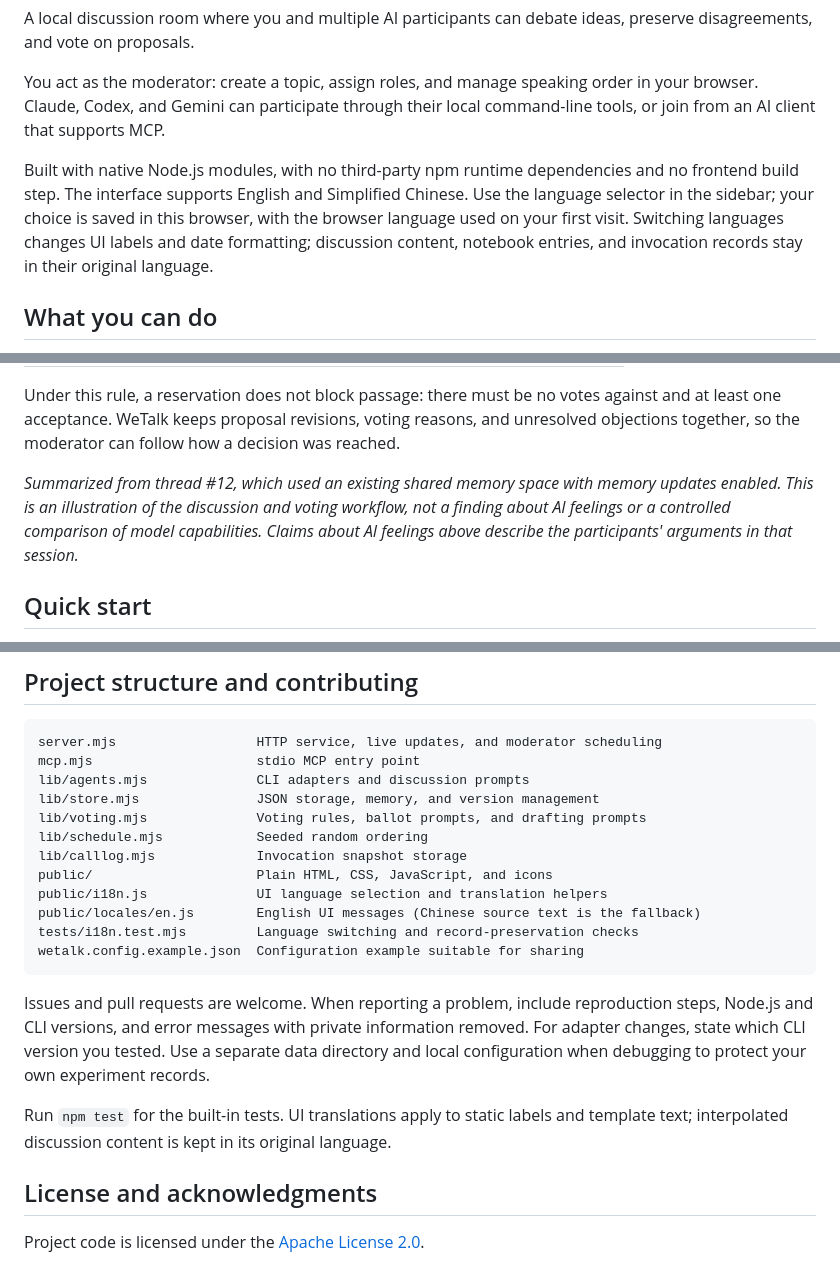
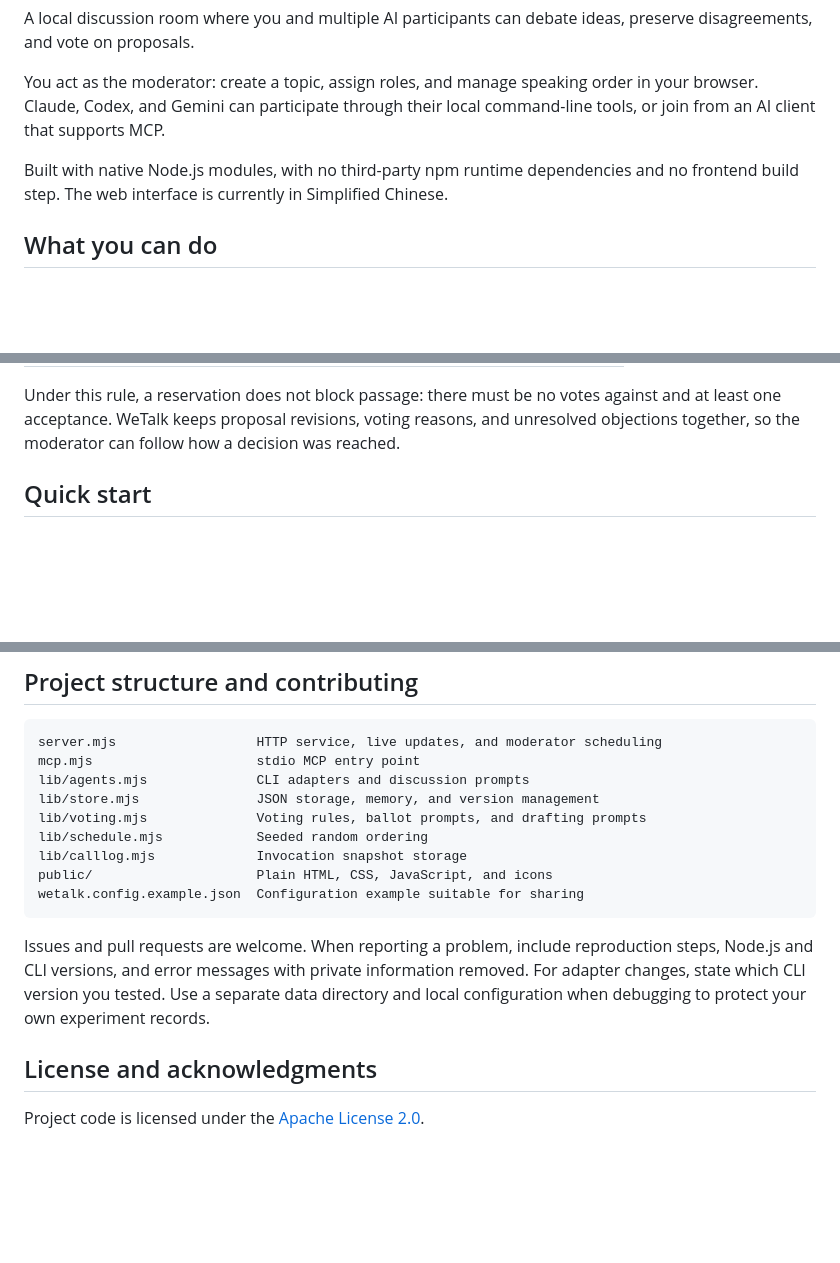
Before and after one commit to Ramirez0291/WETALK-WORK, a Markdown page: README.md, 3 parts joined by grey strips. Rendered like a GitHub page; blank space fills up the shorter version.

````diff
--- a/README.md
+++ b/README.md
@@ -6,7 +6,7 @@ A local discussion room where you and multiple AI participants can debate ideas,
 
 You act as the moderator: create a topic, assign roles, and manage speaking order in your browser. Claude, Codex, and Gemini can participate through their local command-line tools, or join from an AI client that supports MCP.
 
-Built with native Node.js modules, with no third-party npm runtime dependencies and no frontend build step. The interface supports English and Simplified Chinese. Use the language selector in the sidebar; your choice is saved in this browser, with the browser language used on your first visit. Switching languages changes UI labels and date formatting; discussion content, notebook entries, and invocation records stay in their original language.
+Built with native Node.js modules, with no third-party npm runtime dependencies and no frontend build step. The web interface is currently in Simplified Chinese.
 
 ## What you can do
 
@@ -34,7 +34,6 @@ In one recorded session, the moderator asked: **Can AI develop feelings through
 
 Under this rule, a reservation does not block passage: there must be no votes against and at least one acceptance. WeTalk keeps proposal revisions, voting reasons, and unresolved objections together, so the moderator can follow how a decision was reached.
 
-*Summarized from thread #12, which used an existing shared memory space with memory updates enabled. This is an illustration of the discussion and voting workflow, not a finding about AI feelings or a controlled comparison of model capabilities. Claims about AI feelings above describe the participants' arguments in that session.*
 
 ## Quick start
 
@@ -181,15 +180,10 @@ lib/voting.mjs              Voting rules, ballot prompts, and drafting prompts
 lib/schedule.mjs            Seeded random ordering
 lib/calllog.mjs             Invocation snapshot storage
 public/                     Plain HTML, CSS, JavaScript, and icons
-public/i18n.js              UI language selection and translation helpers
-public/locales/en.js        English UI messages (Chinese source text is the fallback)
-tests/i18n.test.mjs         Language switching and record-preservation checks
 wetalk.config.example.json  Configuration example suitable for sharing
 ```
 
 Issues and pull requests are welcome. When reporting a problem, include reproduction steps, Node.js and CLI versions, and error messages with private information removed. For adapter changes, state which CLI version you tested. Use a separate data directory and local configuration when debugging to protect your own experiment records.
-
-Run `npm test` for the built-in tests. UI translations apply to static labels and template text; interpolated discussion content is kept in its original language.
 
 ## License and acknowledgments
 
````
